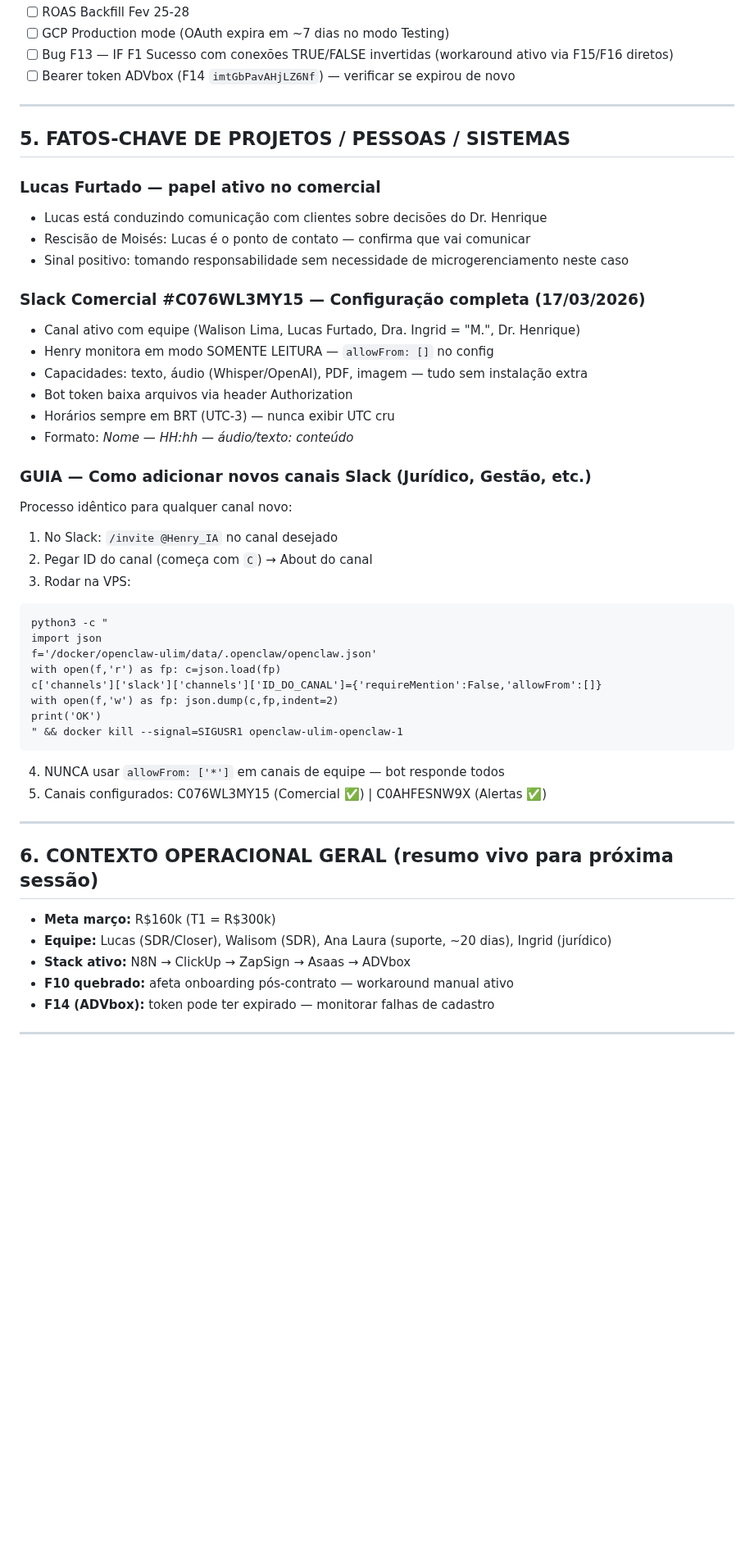
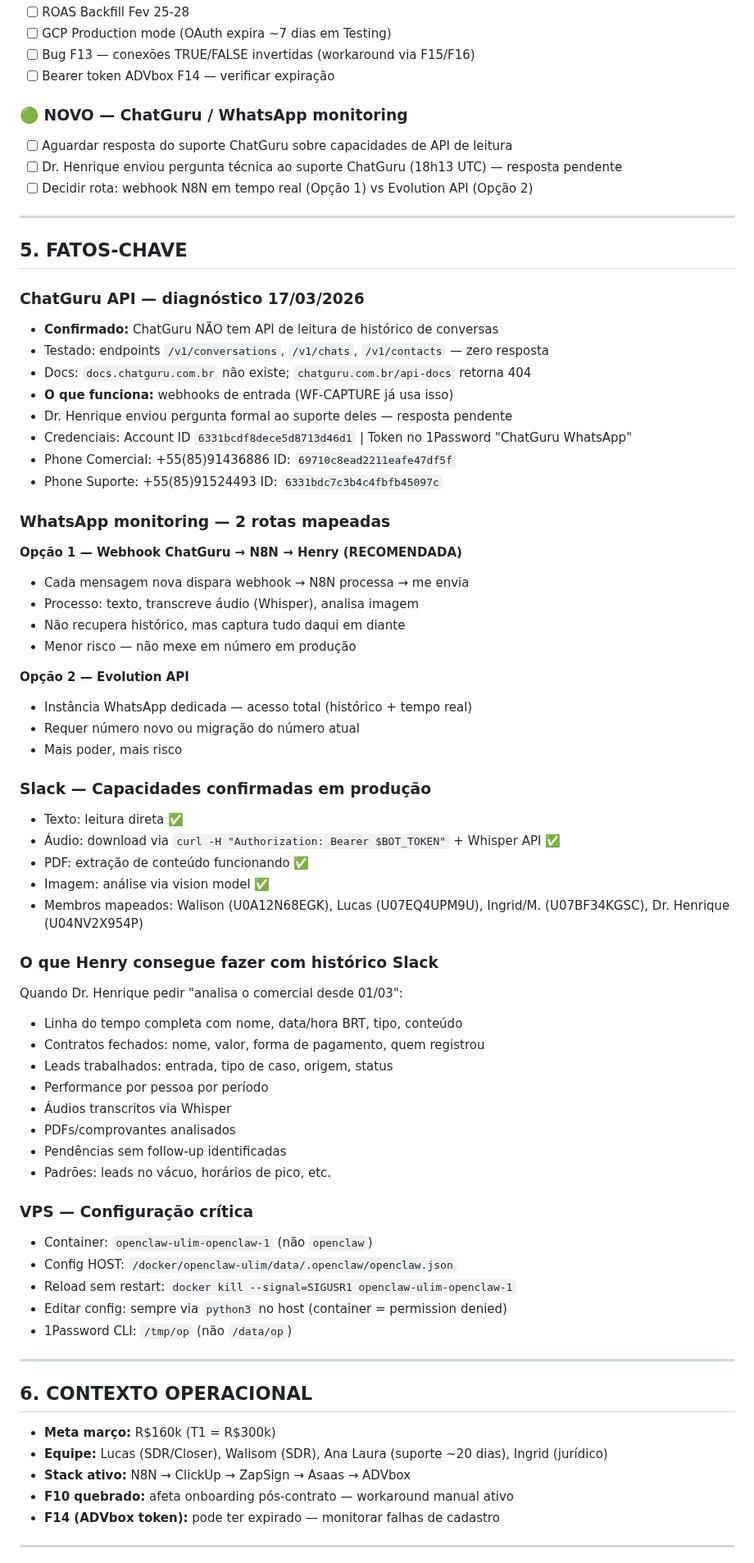
Before and after one commit to henriqueaugusto-ha/Henry.ia, a Markdown page: memory/2026-03-17.md, the part around one of its changes. Shown at 82% size. GitHub-like rendering; blank space fills up the shorter version.

Commit message:
memory: flush 2 — 5 canais Slack integrados, ChatGuru diagnóstico, WhatsApp monitoring rotas, lição python indentação

````diff
--- a/memory/2026-03-17.md
+++ b/memory/2026-03-17.md
@@ -47,52 +72,73 @@
 - [ ] ROAS Backfill Fev 25-28
-- [ ] GCP Production mode (OAuth expira em ~7 dias no modo Testing)
-- [ ] Bug F13 — IF F1 Sucesso com conexões TRUE/FALSE invertidas (workaround ativo via F15/F16 diretos)
-- [ ] Bearer token ADVbox (F14 `imtGbPavAHjLZ6Nf`) — verificar se expirou de novo
+- [ ] GCP Production mode (OAuth expira ~7 dias em Testing)
+- [ ] Bug F13 — conexões TRUE/FALSE invertidas (workaround via F15/F16)
+- [ ] Bearer token ADVbox F14 — verificar expiração
+
+### 🟢 NOVO — ChatGuru / WhatsApp monitoring
+- [ ] Aguardar resposta do suporte ChatGuru sobre capacidades de API de leitura
+- [ ] Dr. Henrique enviou pergunta técnica ao suporte ChatGuru (18h13 UTC) — resposta pendente
+- [ ] Decidir rota: webhook N8N em tempo real (Opção 1) vs Evolution API (Opção 2)
 
 ---
 
-## 5. FATOS-CHAVE DE PROJETOS / PESSOAS / SISTEMAS
+## 5. FATOS-CHAVE
 
-### Lucas Furtado — papel ativo no comercial
-- Lucas está conduzindo comunicação com clientes sobre decisões do Dr. Henrique
-- Rescisão de Moisés: Lucas é o ponto de contato — confirma que vai comunicar
-- Sinal positivo: tomando responsabilidade sem necessidade de microgerenciamento neste caso
+### ChatGuru API — diagnóstico 17/03/2026
+- **Confirmado:** ChatGuru NÃO tem API de leitura de histórico de conversas
+- Testado: endpoints `/v1/conversations`, `/v1/chats`, `/v1/contacts` — zero resposta
+- Docs: `docs.chatguru.com.br` não existe; `chatguru.com.br/api-docs` retorna 404
+- **O que funciona:** webhooks de entrada (WF-CAPTURE já usa isso)
+- Dr. Henrique enviou pergunta formal ao suporte deles — resposta pendente
+- Credenciais: Account ID `6331bcdf8dece5d8713d46d1` | Token no 1Password "ChatGuru WhatsApp"
+- Phone Comercial: +55(85)91436886 ID: `69710c8ead2211eafe47df5f`
+- Phone Suporte: +55(85)91524493 ID: `6331bdc7c3b4c4fbfb45097c`
 
-### Slack Comercial #C076WL3MY15 — Configuração completa (17/03/2026)
-- Canal ativo com equipe (Walison Lima, Lucas Furtado, Dra. Ingrid = "M.", Dr. Henrique)
-- Henry monitora em modo SOMENTE LEITURA — `allowFrom: []` no config
-- Capacidades: texto, áudio (Whisper/OpenAI), PDF, imagem — tudo sem instalação extra
-- Bot token baixa arquivos via header Authorization
-- Horários sempre em BRT (UTC-3) — nunca exibir UTC cru
-- Formato: *Nome — HH:hh — áudio/texto: conteúdo*
+### WhatsApp monitoring — 2 rotas mapeadas
+**Opção 1 — Webhook ChatGuru → N8N → Henry (RECOMENDADA)**
+- Cada mensagem nova dispara webhook → N8N processa → me envia
+- Processo: texto, transcreve áudio (Whisper), analisa imagem
+- Não recupera histórico, mas captura tudo daqui em diante
+- Menor risco — não mexe em número em produção
 
-### GUIA — Como adicionar novos canais Slack (Jurídico, Gestão, etc.)
-Processo idêntico para qualquer canal novo:
-1. No Slack: `/invite @Henry_IA` no canal desejado
-2. Pegar ID do canal (começa com `C`) → About do canal
-3. Rodar na VPS:
-```
-python3 -c "
-import json
-f='/docker/openclaw-ulim/data/.openclaw/openclaw.json'
-with open(f,'r') as fp: c=json.load(fp)
-c['channels']['slack']['channels']['ID_DO_CANAL']={'requireMention':False,'allowFrom':[]}
-with open(f,'w') as fp: json.dump(c,fp,indent=2)
-print('OK')
-" && docker kill --signal=SIGUSR1 openclaw-ulim-openclaw-1
-```
-4. NUNCA usar `allowFrom: ['*']` em canais de equipe — bot responde todos
-5. Canais configurados: C076WL3MY15 (Comercial ✅) | C0AHFESNW9X (Alertas ✅)
+**Opção 2 — Evolution API**
+- Instância WhatsApp dedicada — acesso total (histórico + tempo real)
+- Requer número novo ou migração do número atual
+- Mais poder, mais risco
+
+### Slack — Capacidades confirmadas em produção
+- Texto: leitura direta ✅
+- Áudio: download via `curl -H "Authorization: Bearer $BOT_TOKEN"` + Whisper API ✅
+- PDF: extração de conteúdo funcionando ✅
+- Imagem: análise via vision model ✅
+- Membros mapeados: Walison (U0A12N68EGK), Lucas (U07EQ4UPM9U), Ingrid/M. (U07BF34KGSC), Dr. Henrique (U04NV2X954P)
+
+### O que Henry consegue fazer com histórico Slack
+Quando Dr. Henrique pedir "analisa o comercial desde 01/03":
+- Linha do tempo completa com nome, data/hora BRT, tipo, conteúdo
+- Contratos fechados: nome, valor, forma de pagamento, quem registrou
+- Leads trabalhados: entrada, tipo de caso, origem, status
+- Performance por pessoa por período
+- Áudios transcritos via Whisper
+- PDFs/comprovantes analisados
+- Pendências sem follow-up identificadas
+- Padrões: leads no vácuo, horários de pico, etc.
+
+### VPS — Configuração crítica
+- Container: `openclaw-ulim-openclaw-1` (não `openclaw`)
+- Config HOST: `/docker/openclaw-ulim/data/.openclaw/openclaw.json`
+- Reload sem restart: `docker kill --signal=SIGUSR1 openclaw-ulim-openclaw-1`
+- Editar config: sempre via `python3` no host (container = permission denied)
+- 1Password CLI: `/tmp/op` (não `/data/op`)
 
 ---
 
-## 6. CONTEXTO OPERACIONAL GERAL (resumo vivo para próxima sessão)
+## 6. CONTEXTO OPERACIONAL
 
 - **Meta março:** R$160k (T1 = R$300k)
-- **Equipe:** Lucas (SDR/Closer), Walisom (SDR), Ana Laura (suporte, ~20 dias), Ingrid (jurídico)
+- **Equipe:** Lucas (SDR/Closer), Walisom (SDR), Ana Laura (suporte ~20 dias), Ingrid (jurídico)
 - **Stack ativo:** N8N → ClickUp → ZapSign → Asaas → ADVbox
 - **F10 quebrado:** afeta onboarding pós-contrato — workaround manual ativo
-- **F14 (ADVbox):** token pode ter expirado — monitorar falhas de cadastro
+- **F14 (ADVbox token):** pode ter expirado — monitorar falhas de cadastro
 
 ---
 
````
Also changed, not shown: other parts of memory/2026-03-17.md (+40 -15 lines).
